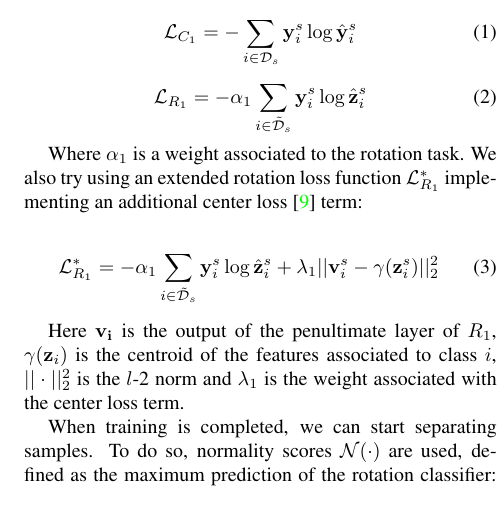
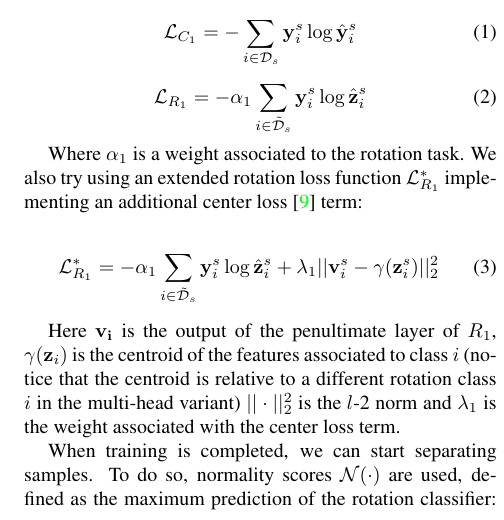
Before and after one commit to coccocarmiano/AML2021, a LaTeX paper (paper/main.tex): part of one column of page 3 of 5, cut so that both start at the same text. Compiled offline with pdfLaTeX.

Commit message:
fixed center loss statement

```diff
--- a/paper/main.tex
+++ b/paper/main.tex
@@ -288,7 +288,8 @@ We also try using an extended rotation loss function $\mathcal{L}_{R_1}^*$ imple
 \end{equation}
 
 Here ${\bf v_i}$ is the output of the penultimate layer of $R_1$,
-$\gamma({\bf z}_i)$ is the centroid of the features associated to class $i$,
+$\gamma({\bf z}_i)$ is the centroid of the features associated to class $i$
+(notice that the centroid is relative to a different rotation class $i$ in the multi-head variant)
 $||\cdot||_2^2$ is the $l$-2 norm and $\lambda_1$ is the weight associated with the center loss term.
 
 When training is completed,
```
Also changed, not shown: paper/main.pdf.
